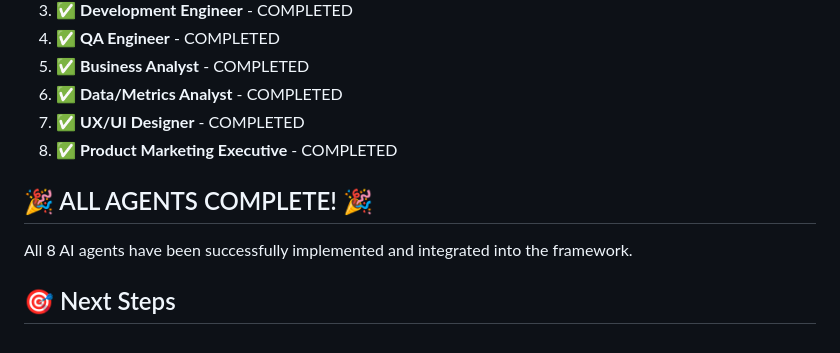
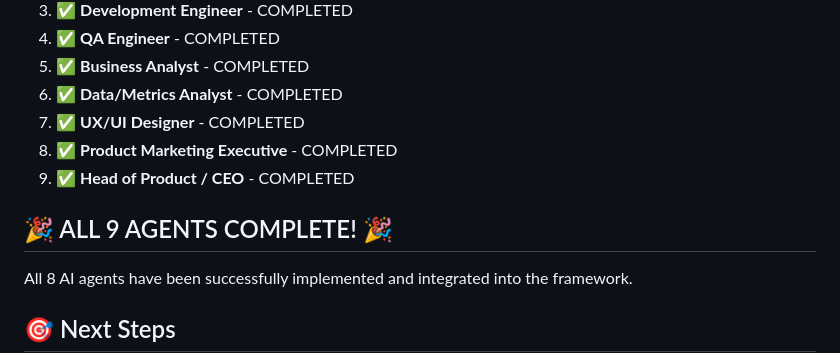
Before and after one commit to barnymurt/launchPadPM, a Markdown page: IMPLEMENTATION_STATUS.md, the part around the change. Drawn GitHub-style.

Commit message:
docs: Update implementation status - Head of Product/CEO agent completed (9 total agents)

```diff
--- a/IMPLEMENTATION_STATUS.md
+++ b/IMPLEMENTATION_STATUS.md
@@ -99,8 +99,9 @@ Based on `00_README.md`, the following agents still need to be implemented:
 6. ✅ **Data/Metrics Analyst** - COMPLETED
 7. ✅ **UX/UI Designer** - COMPLETED
 8. ✅ **Product Marketing Executive** - COMPLETED
+9. ✅ **Head of Product / CEO** - COMPLETED
 
-## 🎉 ALL AGENTS COMPLETE! 🎉
+## 🎉 ALL 9 AGENTS COMPLETE! 🎉
 
 All 8 AI agents have been successfully implemented and integrated into the framework.
 
```
